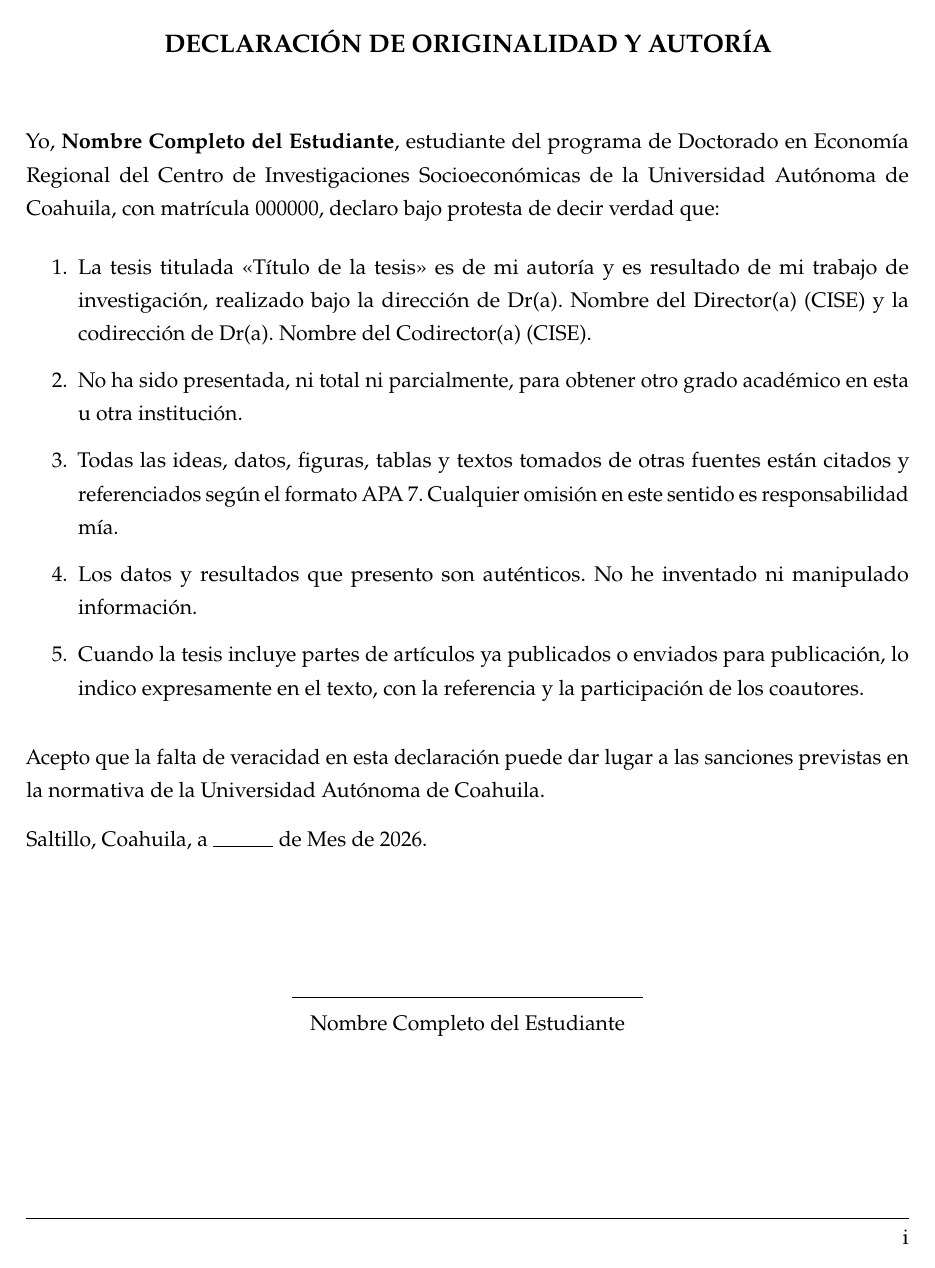
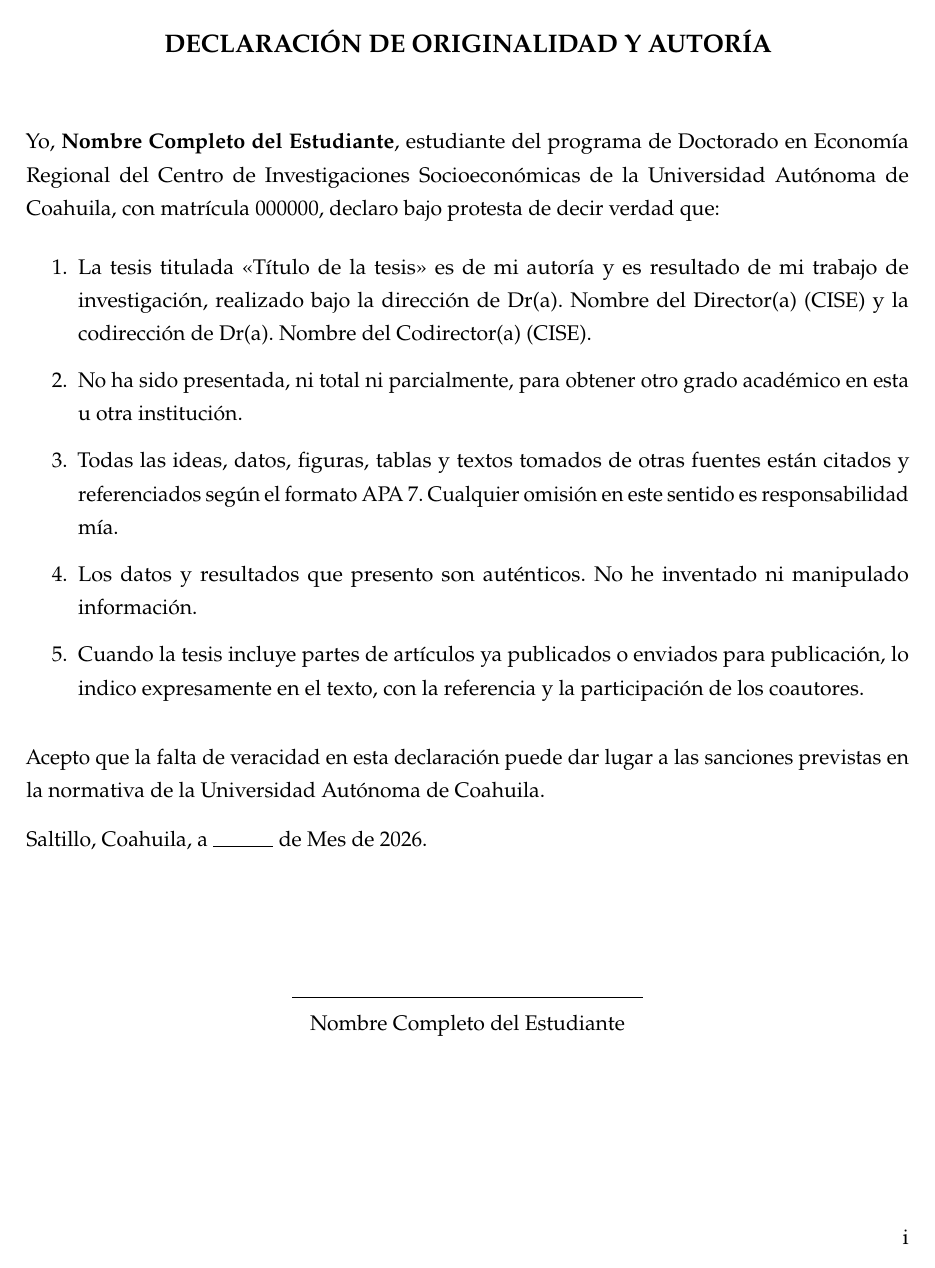
Before and after one commit to ernesxavier/Plantilla_Tesis_CISE, a LaTeX book (main.tex, which reads codigo/configuracion.tex): page 3 of 28. Compiled offline with pdfLaTeX.

Commit message:
Quitar la línea del pie de página junto a la numeración

```diff
--- a/codigo/configuracion.tex
+++ b/codigo/configuracion.tex
@@ -52,11 +52,11 @@
 \fancyhf{}                          % Limpia encabezado y pie
 \fancyfoot[R]{\thepage}             % Número de página abajo a la derecha
 \renewcommand{\headrulewidth}{0pt}
-\renewcommand{\footrulewidth}{0.5pt}
+\renewcommand{\footrulewidth}{0pt}
 % Primera página de cada capítulo: mismo pie
 \fancypagestyle{plain}{%
   \fancyhf{}\fancyfoot[R]{\thepage}%
-  \renewcommand{\headrulewidth}{0pt}\renewcommand{\footrulewidth}{0.5pt}}
+  \renewcommand{\headrulewidth}{0pt}\renewcommand{\footrulewidth}{0pt}}
 
 % --------------------------- MATEMÁTICAS -----------------------------
 \newtheorem{teorema}{Teorema}[chapter]
```
Also changed, not shown: main.pdf.
